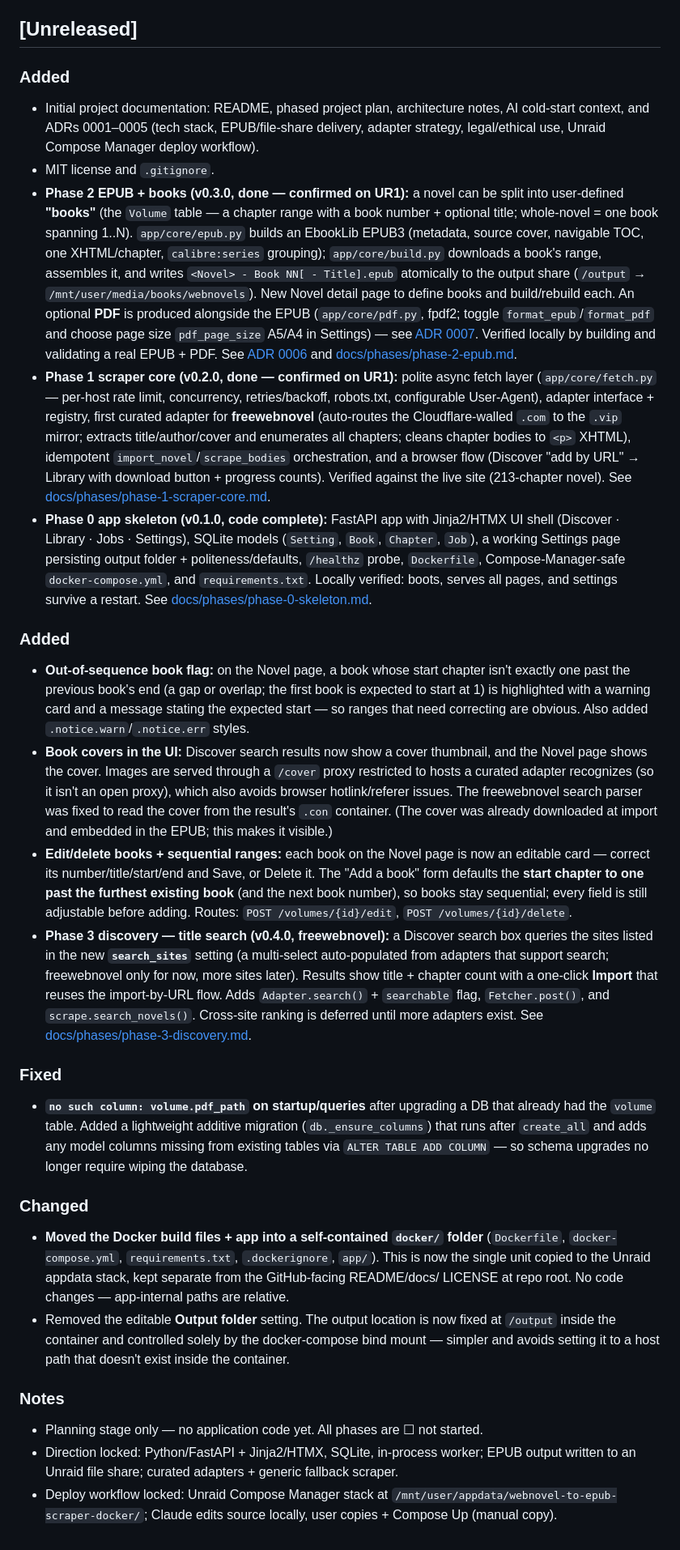
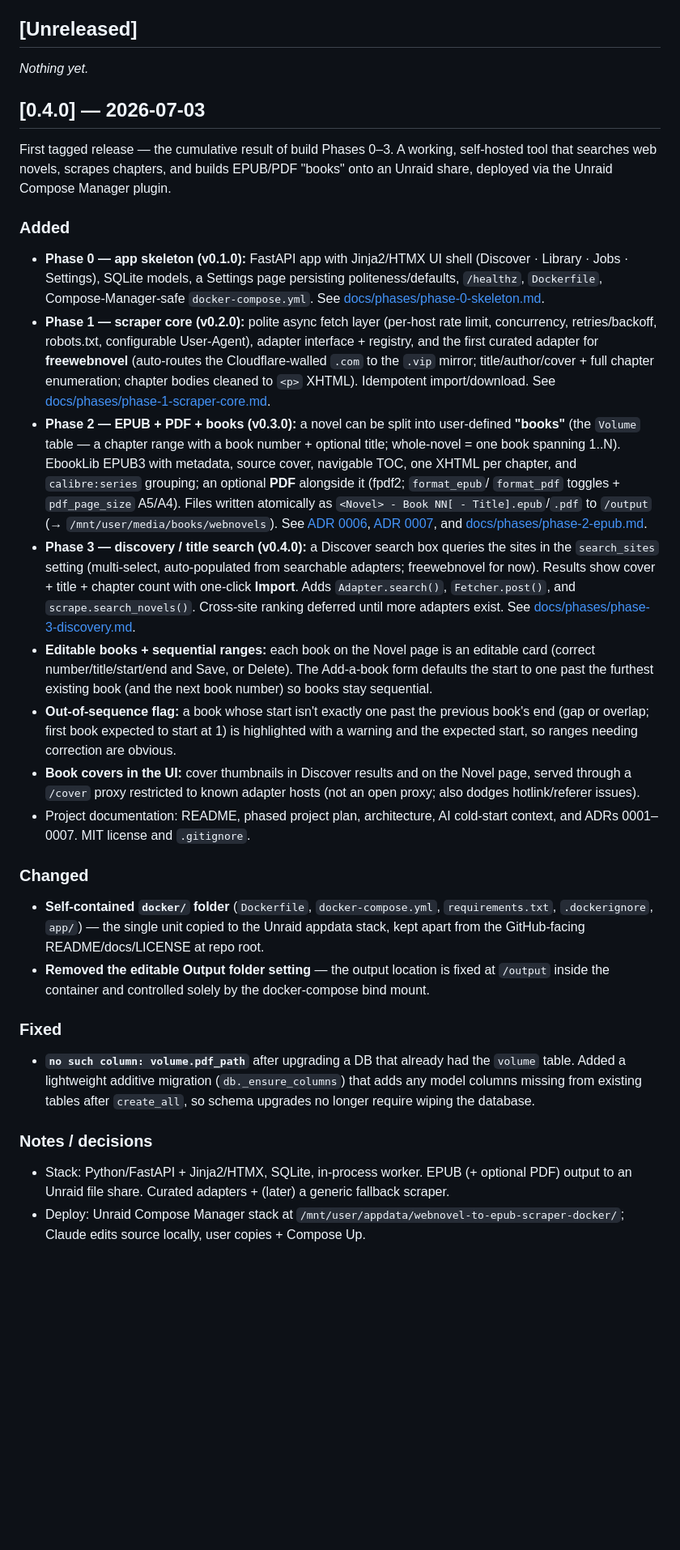
Before and after one commit to rhamblen/webnovel-to-epub-scraper, a Markdown page: CHANGELOG.md, the part around the change. Shown at 81% size. Rendered like a GitHub page; blank space fills up the shorter version.

Commit message:
docs: prepare v0.4.0 release notes
Restructure CHANGELOG [Unreleased] into the [0.4.0] release (Phases 0-3 +
book UX, covers, PDF, docker/ reorg, pdf_path migration). Mark v0.4.0
released in README and Phase 3 done in the plan.

Co-Authored-By: Claude Opus 4.8 <noreply@anthropic.com>

```diff
--- a/CHANGELOG.md
+++ b/CHANGELOG.md
@@ -7,51 +7,65 @@ Phases map loosely to minor versions (Phase 0 → v0.1.0).
 
 ## [Unreleased]
 
-### Added
-- Initial project documentation: README, phased project plan, architecture notes, AI cold-start context, and ADRs 0001–0005 (tech stack, EPUB/file-share delivery, adapter strategy, legal/ethical use, Unraid Compose Manager deploy workflow).
-- MIT license and `.gitignore`.
-- **Phase 2 EPUB + books (v0.3.0, done — confirmed on UR1):** a novel can be split into user-defined **"books"** (the `Volume` table — a chapter range with a book number + optional title; whole-novel = one book spanning 1..N). `app/core/epub.py` builds an EbookLib EPUB3 (metadata, source cover, navigable TOC, one XHTML/chapter, `calibre:series` grouping); `app/core/build.py` downloads a book's range, assembles it, and writes `<Novel> - Book NN[ - Title].epub` atomically to the output share (`/output` → `/mnt/user/media/books/webnovels`). New Novel detail page to define books and build/rebuild each. An optional **PDF** is produced alongside the EPUB (`app/core/pdf.py`, fpdf2; toggle `format_epub`/`format_pdf` and choose page size `pdf_page_size` A5/A4 in Settings) — see [ADR 0007](docs/decisions/0007-also-emit-pdf.md). Verified locally by building and validating a real EPUB + PDF. See [ADR 0006](docs/decisions/0006-books-and-volumes.md) and [docs/phases/phase-2-epub.md](docs/phases/phase-2-epub.md).
-- **Phase 1 scraper core (v0.2.0, done — confirmed on UR1):** polite async fetch layer (`app/core/fetch.py` — per-host rate limit, concurrency, retries/backoff, robots.txt, configurable User-Agent), adapter interface + registry, first curated adapter for **freewebnovel** (auto-routes the Cloudflare-walled `.com` to the `.vip` mirror; extracts title/author/cover and enumerates all chapters; cleans chapter bodies to `<p>` XHTML), idempotent `import_novel`/`scrape_bodies` orchestration, and a browser flow (Discover "add by URL" → Library with download button + progress counts). Verified against the live site (213-chapter novel). See [docs/phases/phase-1-scraper-core.md](docs/phases/phase-1-scraper-core.md).
-- **Phase 0 app skeleton (v0.1.0, code complete):** FastAPI app with Jinja2/HTMX UI shell (Discover · Library · Jobs · Settings), SQLite models (`Setting`, `Book`, `Chapter`, `Job`), a working Settings page persisting output folder + politeness/defaults, `/healthz` probe, `Dockerfile`, Compose-Manager-safe `docker-compose.yml`, and `requirements.txt`. Locally verified: boots, serves all pages, and settings survive a restart. See [docs/phases/phase-0-skeleton.md](docs/phases/phase-0-skeleton.md).
+_Nothing yet._
+
+## [0.4.0] — 2026-07-03
+
+First tagged release — the cumulative result of build Phases 0–3. A working, self-hosted
+tool that searches web novels, scrapes chapters, and builds EPUB/PDF "books" onto an Unraid
+share, deployed via the Unraid Compose Manager plugin.
 
 ### Added
-- **Out-of-sequence book flag:** on the Novel page, a book whose start chapter isn't exactly one
-  past the previous book's end (a gap or overlap; the first book is expected to start at 1) is
-  highlighted with a warning card and a message stating the expected start — so ranges that need
-  correcting are obvious. Also added `.notice.warn`/`.notice.err` styles.
-- **Book covers in the UI:** Discover search results now show a cover thumbnail, and the Novel
-  page shows the cover. Images are served through a `/cover` proxy restricted to hosts a curated
-  adapter recognizes (so it isn't an open proxy), which also avoids browser hotlink/referer issues.
-  The freewebnovel search parser was fixed to read the cover from the result's `.con` container.
-  (The cover was already downloaded at import and embedded in the EPUB; this makes it visible.)
-- **Edit/delete books + sequential ranges:** each book on the Novel page is now an editable card
-  — correct its number/title/start/end and Save, or Delete it. The "Add a book" form defaults the
-  **start chapter to one past the furthest existing book** (and the next book number), so books
-  stay sequential; every field is still adjustable before adding. Routes: `POST /volumes/{id}/edit`,
-  `POST /volumes/{id}/delete`.
-- **Phase 3 discovery — title search (v0.4.0, freewebnovel):** a Discover search box queries the
-  sites listed in the new **`search_sites`** setting (a multi-select auto-populated from adapters
-  that support search; freewebnovel only for now, more sites later). Results show title + chapter
-  count with a one-click **Import** that reuses the import-by-URL flow. Adds `Adapter.search()` +
-  `searchable` flag, `Fetcher.post()`, and `scrape.search_novels()`. Cross-site ranking is deferred
-  until more adapters exist. See [docs/phases/phase-3-discovery.md](docs/phases/phase-3-discovery.md).
+- **Phase 0 — app skeleton (v0.1.0):** FastAPI app with Jinja2/HTMX UI shell (Discover ·
+  Library · Jobs · Settings), SQLite models, a Settings page persisting politeness/defaults,
+  `/healthz`, `Dockerfile`, Compose-Manager-safe `docker-compose.yml`. See
+  [docs/phases/phase-0-skeleton.md](docs/phases/phase-0-skeleton.md).
+- **Phase 1 — scraper core (v0.2.0):** polite async fetch layer (per-host rate limit,
+  concurrency, retries/backoff, robots.txt, configurable User-Agent), adapter interface +
+  registry, and the first curated adapter for **freewebnovel** (auto-routes the Cloudflare-walled
+  `.com` to the `.vip` mirror; title/author/cover + full chapter enumeration; chapter bodies
+  cleaned to `<p>` XHTML). Idempotent import/download. See
+  [docs/phases/phase-1-scraper-core.md](docs/phases/phase-1-scraper-core.md).
+- **Phase 2 — EPUB + PDF + books (v0.3.0):** a novel can be split into user-defined **"books"**
+  (the `Volume` table — a chapter range with a book number + optional title; whole-novel = one
+  book spanning 1..N). EbookLib EPUB3 with metadata, source cover, navigable TOC, one XHTML per
+  chapter, and `calibre:series` grouping; an optional **PDF** alongside it (fpdf2; `format_epub`/
+  `format_pdf` toggles + `pdf_page_size` A5/A4). Files written atomically as
+  `<Novel> - Book NN[ - Title].epub`/`.pdf` to `/output` (→ `/mnt/user/media/books/webnovels`).
+  See [ADR 0006](docs/decisions/0006-books-and-volumes.md),
+  [ADR 0007](docs/decisions/0007-also-emit-pdf.md), and
+  [docs/phases/phase-2-epub.md](docs/phases/phase-2-epub.md).
+- **Phase 3 — discovery / title search (v0.4.0):** a Discover search box queries the sites in the
+  `search_sites` setting (multi-select, auto-populated from searchable adapters; freewebnovel for
+  now). Results show cover + title + chapter count with one-click **Import**. Adds `Adapter.search()`,
+  `Fetcher.post()`, and `scrape.search_novels()`. Cross-site ranking deferred until more adapters
+  exist. See [docs/phases/phase-3-discovery.md](docs/phases/phase-3-discovery.md).
+- **Editable books + sequential ranges:** each book on the Novel page is an editable card (correct
+  number/title/start/end and Save, or Delete). The Add-a-book form defaults the start to one past
+  the furthest existing book (and the next book number) so books stay sequential.
+- **Out-of-sequence flag:** a book whose start isn't exactly one past the previous book's end
+  (gap or overlap; first book expected to start at 1) is highlighted with a warning and the
+  expected start, so ranges needing correction are obvious.
+- **Book covers in the UI:** cover thumbnails in Discover results and on the Novel page, served
+  through a `/cover` proxy restricted to known adapter hosts (not an open proxy; also dodges
+  hotlink/referer issues).
+- Project documentation: README, phased project plan, architecture, AI cold-start context, and
+  ADRs 0001–0007. MIT license and `.gitignore`.
+
+### Changed
+- **Self-contained `docker/` folder** (`Dockerfile`, `docker-compose.yml`, `requirements.txt`,
+  `.dockerignore`, `app/`) — the single unit copied to the Unraid appdata stack, kept apart from
+  the GitHub-facing README/docs/LICENSE at repo root.
+- **Removed the editable Output folder setting** — the output location is fixed at `/output`
+  inside the container and controlled solely by the docker-compose bind mount.
 
 ### Fixed
-- **`no such column: volume.pdf_path` on startup/queries** after upgrading a DB that already
-  had the `volume` table. Added a lightweight additive migration (`db._ensure_columns`) that
-  runs after `create_all` and adds any model columns missing from existing tables via
-  `ALTER TABLE ADD COLUMN` — so schema upgrades no longer require wiping the database.
+- **`no such column: volume.pdf_path`** after upgrading a DB that already had the `volume` table.
+  Added a lightweight additive migration (`db._ensure_columns`) that adds any model columns missing
+  from existing tables after `create_all`, so schema upgrades no longer require wiping the database.
 
-### Changed
-- **Moved the Docker build files + app into a self-contained `docker/` folder** (`Dockerfile`,
-  `docker-compose.yml`, `requirements.txt`, `.dockerignore`, `app/`). This is now the single
-  unit copied to the Unraid appdata stack, kept separate from the GitHub-facing README/docs/
-  LICENSE at repo root. No code changes — app-internal paths are relative.
-- Removed the editable **Output folder** setting. The output location is now fixed at
-  `/output` inside the container and controlled solely by the docker-compose bind mount —
-  simpler and avoids setting it to a host path that doesn't exist inside the container.
-
-### Notes
-- Planning stage only — no application code yet. All phases are ☐ not started.
-- Direction locked: Python/FastAPI + Jinja2/HTMX, SQLite, in-process worker; EPUB output written to an Unraid file share; curated adapters + generic fallback scraper.
-- Deploy workflow locked: Unraid Compose Manager stack at `/mnt/user/appdata/webnovel-to-epub-scraper-docker/`; Claude edits source locally, user copies + Compose Up (manual copy).
+### Notes / decisions
+- Stack: Python/FastAPI + Jinja2/HTMX, SQLite, in-process worker. EPUB (+ optional PDF) output to
+  an Unraid file share. Curated adapters + (later) a generic fallback scraper.
+- Deploy: Unraid Compose Manager stack at `/mnt/user/appdata/webnovel-to-epub-scraper-docker/`;
+  Claude edits source locally, user copies + Compose Up.
```
Also changed, not shown: README.md (+1 -1 lines), docs/project-plan.md (+1 -1 lines).
